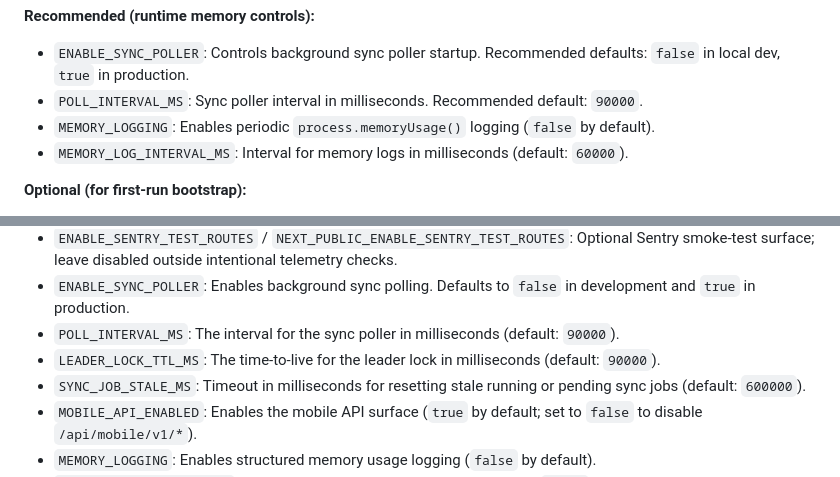
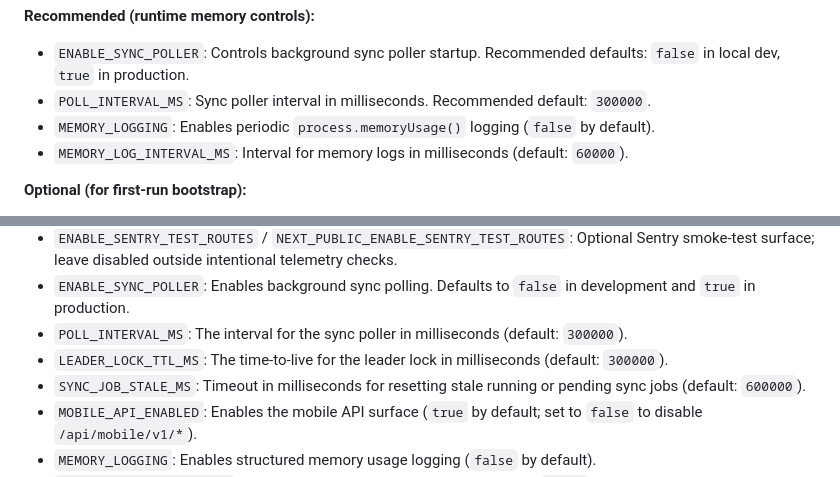
Before and after one commit to buluma/redmine-dashboard, a Markdown page: docs/deployment-guide.md, 2 parts joined by grey strips. Rendered like a GitHub page.

Commit message:
docs: update sync poller interval from 90s to 5 minutes across documentation

```diff
--- a/docs/deployment-guide.md
+++ b/docs/deployment-guide.md
@@ -48,7 +48,7 @@ Open the `.env` file and set the following variables:
 **Recommended (runtime memory controls):**
 
 - `ENABLE_SYNC_POLLER`: Controls background sync poller startup. Recommended defaults: `false` in local dev, `true` in production.
-- `POLL_INTERVAL_MS`: Sync poller interval in milliseconds. Recommended default: `90000`.
+- `POLL_INTERVAL_MS`: Sync poller interval in milliseconds. Recommended default: `300000`.
 - `MEMORY_LOGGING`: Enables periodic `process.memoryUsage()` logging (`false` by default).
 - `MEMORY_LOG_INTERVAL_MS`: Interval for memory logs in milliseconds (default: `60000`).
 
@@ -123,8 +123,8 @@ A full list of helper targets is available in the [Makefile](/Users/shadowwalker
 - `NEXT_PUBLIC_SENTRY_*`: Browser-side equivalents for trace/profile/log/PII controls.
 - `ENABLE_SENTRY_TEST_ROUTES` / `NEXT_PUBLIC_ENABLE_SENTRY_TEST_ROUTES`: Optional Sentry smoke-test surface; leave disabled outside intentional telemetry checks.
 - `ENABLE_SYNC_POLLER`: Enables background sync polling. Defaults to `false` in development and `true` in production.
-- `POLL_INTERVAL_MS`: The interval for the sync poller in milliseconds (default: `90000`).
-- `LEADER_LOCK_TTL_MS`: The time-to-live for the leader lock in milliseconds (default: `90000`).
+- `POLL_INTERVAL_MS`: The interval for the sync poller in milliseconds (default: `300000`).
+- `LEADER_LOCK_TTL_MS`: The time-to-live for the leader lock in milliseconds (default: `300000`).
 - `SYNC_JOB_STALE_MS`: Timeout in milliseconds for resetting stale running or pending sync jobs (default: `600000`).
 - `MOBILE_API_ENABLED`: Enables the mobile API surface (`true` by default; set to `false` to disable `/api/mobile/v1/*`).
 - `MEMORY_LOGGING`: Enables structured memory usage logging (`false` by default).
```
Also changed, not shown: CHANGELOG.md (+1 -1 lines), docs/system-architecture.md (+1 -1 lines).
